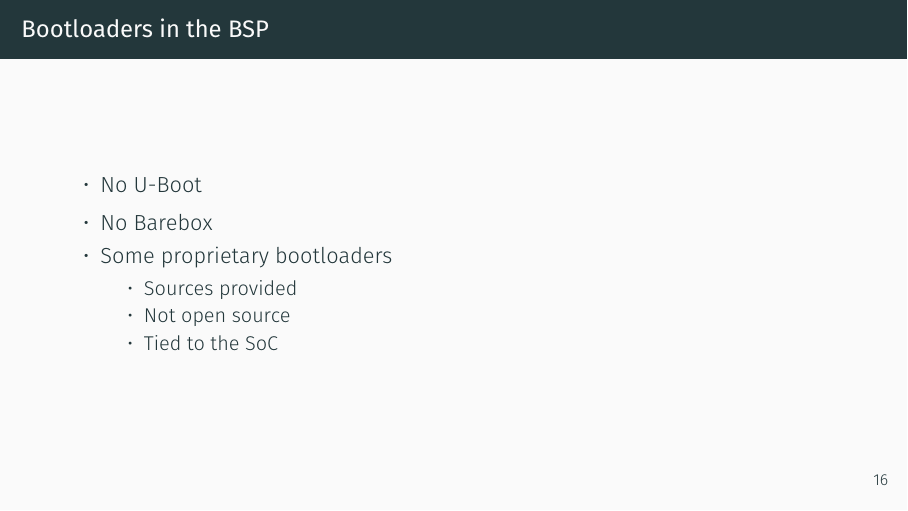
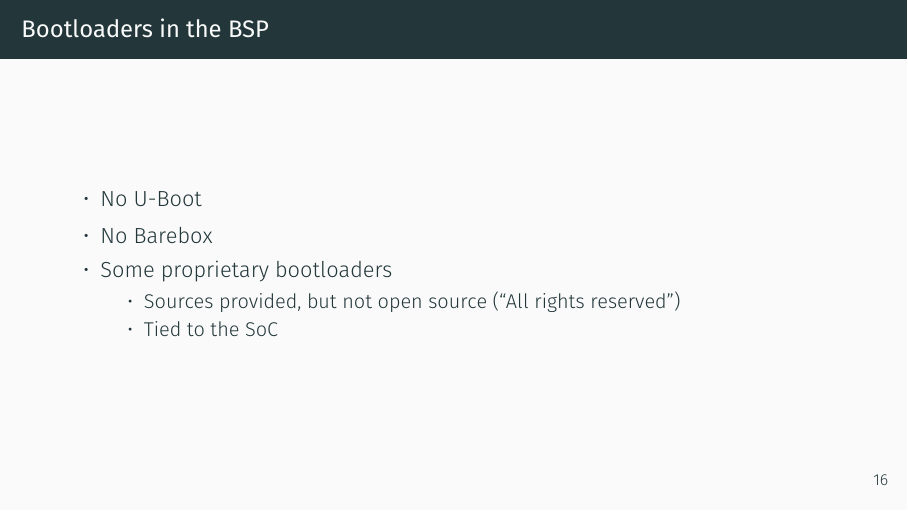
Before and after one commit to lucaceresoli/docs, LaTeX slides (terrible-bsp/terrible-bsp.tex): page 22 of 54. Compiled offline with XeLaTeX.

Commit message:
terrible-bsp: bootloaders: clarify vendor license

```diff
--- a/terrible-bsp/terrible-bsp.tex
+++ b/terrible-bsp/terrible-bsp.tex
@@ -310,8 +310,7 @@ void __init reserve_node_zero(pg_data_t *pgdat)
   \item No Barebox
   \item Some proprietary bootloaders
     \begin{itemize}
-    \item Sources provided
-    \item Not open source
+    \item Sources provided, but not open source (``All rights reserved'')
     \item Tied to the SoC
     \end{itemize}
   \end{itemize}
```
